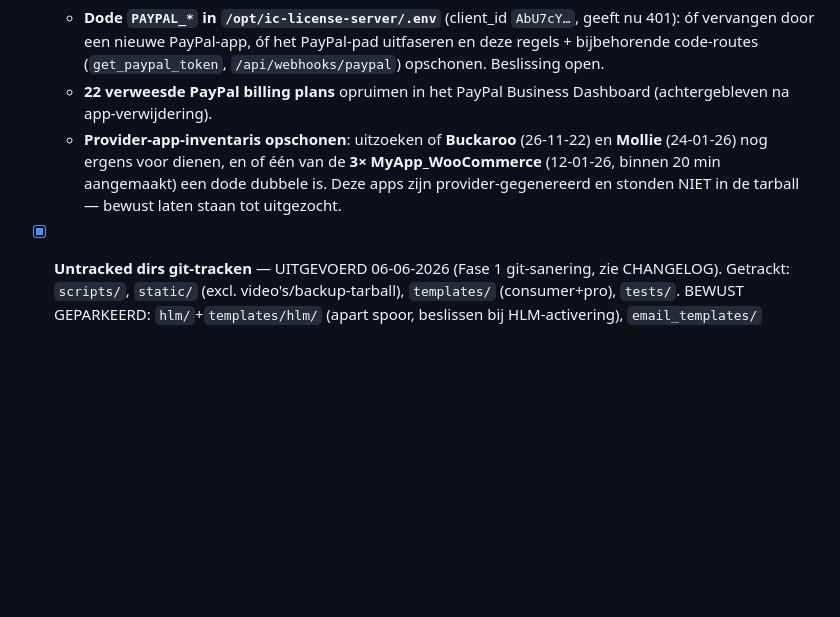
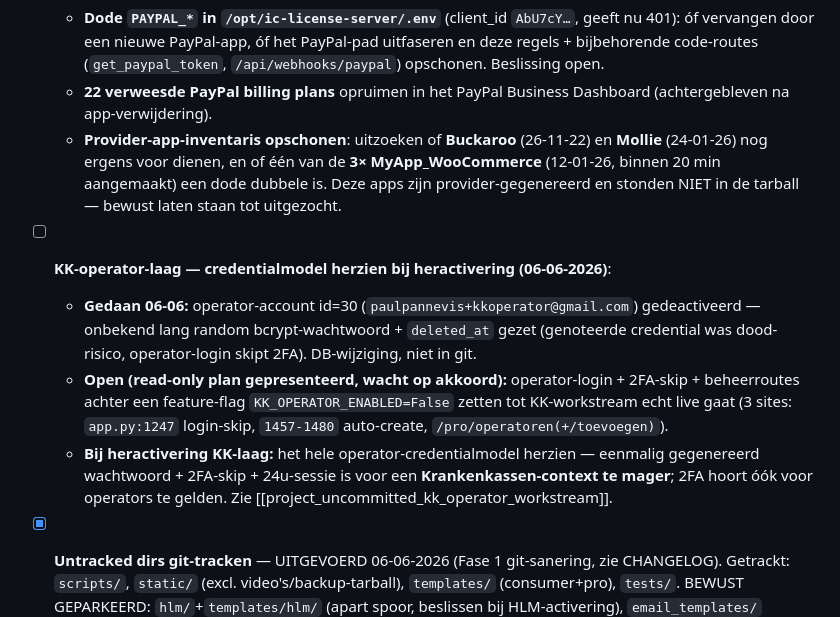
Before and after one commit to paulpannevis-svg/stresschecker, a Markdown page: CLEANUP_TODO.md, the part around the change. Drawn GitHub-style; blank space fills up the shorter version.

Commit message:
security(kk-operator): operator-account id=30 gedeactiveerd + opvolg-TODO
KK-operator-account paulpannevis+kkoperator@gmail.com (id=30, role=operator)
gedeactiveerd: onbekend lang random bcrypt-wachtwoord + deleted_at gezet
(genoteerde credential was dood-risico; operator-login skipt 2FA).
DB-wijziging (niet in git), hier gedocumenteerd.

CLEANUP_TODO: feature-flag-plan om operator-login/2FA-skip/beheerroutes uit
te zetten tot KK-go-live (read-only plan gepresenteerd, wacht op akkoord) +
herziening credentialmodel (2FA hoort ook voor operators) bij heractivering.

Co-Authored-By: Claude Opus 4.8 (1M context) <noreply@anthropic.com>

```diff
--- a/CLEANUP_TODO.md
+++ b/CLEANUP_TODO.md
@@ -53,6 +53,17 @@ Niet in oorspronkelijk plan, tijdens recursieve scan vóór Fase 2-E ontdekt en
       binnen 20 min aangemaakt) een dode dubbele is. Deze apps zijn provider-gegenereerd en
       stonden NIET in de tarball — bewust laten staan tot uitgezocht.
 
+- [ ] **KK-operator-laag — credentialmodel herzien bij heractivering (06-06-2026)**:
+  - **Gedaan 06-06:** operator-account id=30 (`paulpannevis+kkoperator@gmail.com`) gedeactiveerd —
+    onbekend lang random bcrypt-wachtwoord + `deleted_at` gezet (genoteerde credential was dood-risico,
+    operator-login skipt 2FA). DB-wijziging, niet in git.
+  - **Open (read-only plan gepresenteerd, wacht op akkoord):** operator-login + 2FA-skip + beheerroutes
+    achter een feature-flag `KK_OPERATOR_ENABLED=False` zetten tot KK-workstream echt live gaat
+    (3 sites: `app.py:1247` login-skip, `1457-1480` auto-create, `/pro/operatoren(+/toevoegen)`).
+  - **Bij heractivering KK-laag:** het hele operator-credentialmodel herzien — eenmalig gegenereerd
+    wachtwoord + 2FA-skip + 24u-sessie is voor een **Krankenkassen-context te mager**; 2FA hoort
+    óók voor operators te gelden. Zie [[project_uncommitted_kk_operator_workstream]].
+
 - [x] **Untracked dirs git-tracken** — UITGEVOERD 06-06-2026 (Fase 1 git-sanering, zie CHANGELOG). Getrackt: `scripts/`, `static/` (excl. video's/backup-tarball), `templates/` (consumer+pro), `tests/`. BEWUST GEPARKEERD: `hlm/`+`templates/hlm/` (apart spoor, beslissen bij HLM-activering), `email_templates/` (verweesd, verwijderkandidaat), `license_notifications.py`+`weekly_email.py` (Fase 2 secrets).
 - [x] **Docs-organisatie** — UITGEVOERD 06-06-2026: `LAUNCH_LOG.md`, `PWRESET_PLAN.md`, `RMSSD_HERBEREKENING_OVERZICHT.md`, `STAGING_OPZET_PLAN.md`, `TODO.md` → `docs/`. `SYSTEM_REFERENCE.md` BLIJFT in root (backup.sh:4 kopieert vanaf root-pad) — verplaatskandidaat zodra backup.sh meeverhuist. `docs/kontakt_v3_backup.html` = verwijderkandidaat (J).
 
```
